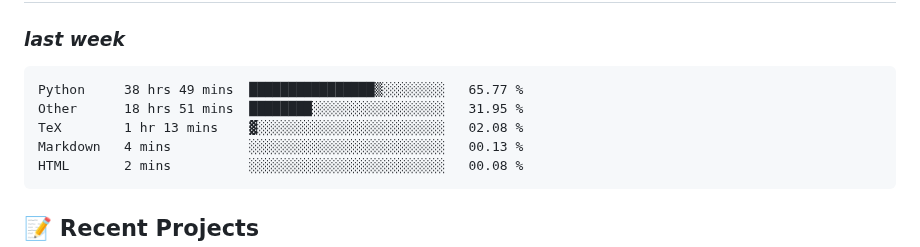
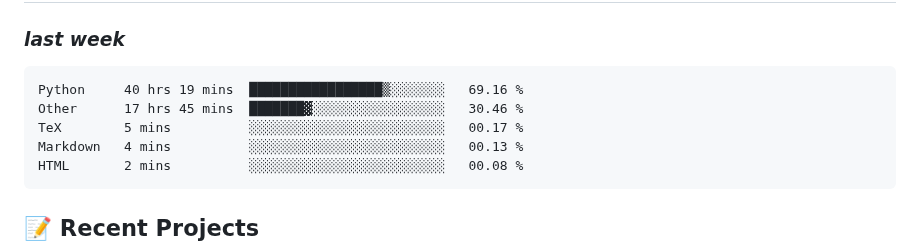
Before and after one commit to alie8096/alie8096, a Markdown page: README.md, the part around the change. GitHub-like rendering.

Commit message:
Updated waka-readme graph with new metrics

````diff
--- a/README.md
+++ b/README.md
@@ -43,9 +43,9 @@ Welcome to my GitHub profile! I'm passionate about coding and enjoy working with
 <!--START_SECTION:waka-->
 
 ```txt
-Python     38 hrs 49 mins  ████████████████▒░░░░░░░░   65.77 %
-Other      18 hrs 51 mins  ████████░░░░░░░░░░░░░░░░░   31.95 %
-TeX        1 hr 13 mins    ▓░░░░░░░░░░░░░░░░░░░░░░░░   02.08 %
+Python     40 hrs 19 mins  █████████████████▒░░░░░░░   69.16 %
+Other      17 hrs 45 mins  ███████▓░░░░░░░░░░░░░░░░░   30.46 %
+TeX        5 mins          ░░░░░░░░░░░░░░░░░░░░░░░░░   00.17 %
 Markdown   4 mins          ░░░░░░░░░░░░░░░░░░░░░░░░░   00.13 %
 HTML       2 mins          ░░░░░░░░░░░░░░░░░░░░░░░░░   00.08 %
 ```
````
